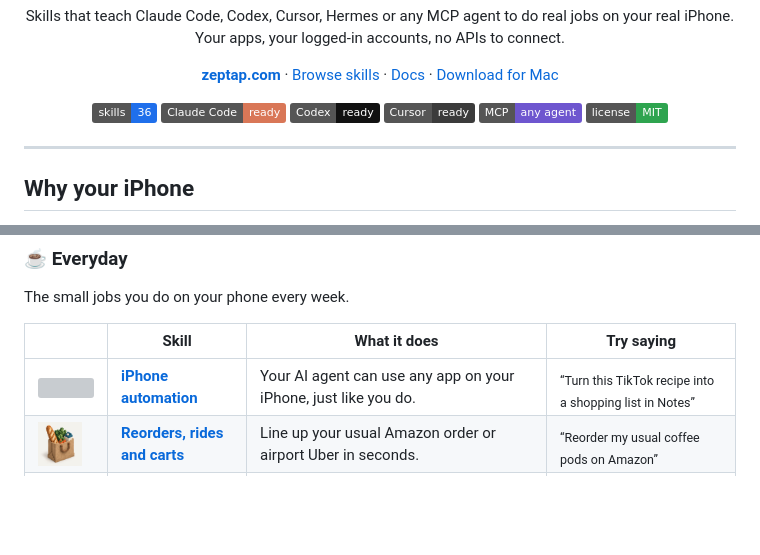
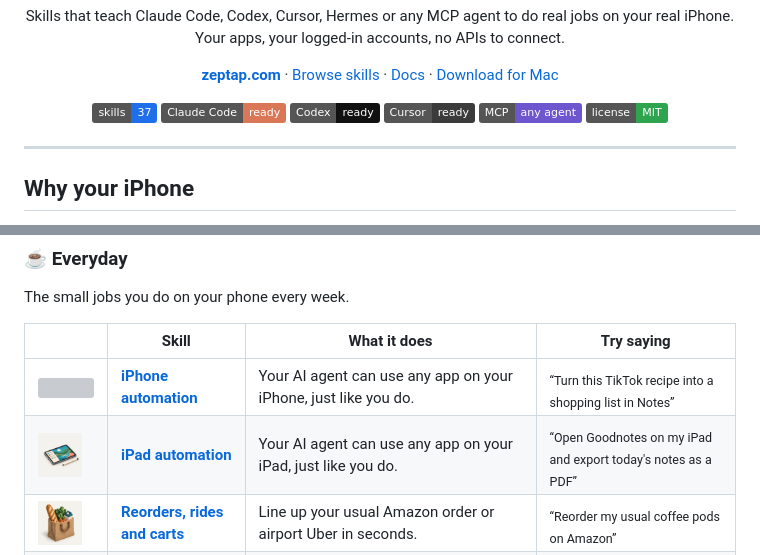
Before and after one commit to Zeptap/iphone-use, a Markdown page: README.md, 2 parts joined by grey strips. Rendered like a GitHub page; pictures changed too: assets/icons/ipad-use.png (added); badges without logos; blank space fills up the shorter version; grey boxes are pictures that could not be loaded.

```diff
--- a/README.md
+++ b/README.md
@@ -17,7 +17,7 @@
 </p>
 
 <p align="center">
-  <img alt="Skills" src="https://img.shields.io/badge/skills-36-1F6FEB">
+  <img alt="Skills" src="https://img.shields.io/badge/skills-37-1F6FEB">
   <img alt="Claude Code" src="https://img.shields.io/badge/Claude%20Code-ready-D97757">
   <img alt="Codex" src="https://img.shields.io/badge/Codex-ready-111111">
   <img alt="Cursor" src="https://img.shields.io/badge/Cursor-ready-3B3B3B">
@@ -153,6 +153,7 @@ The small jobs you do on your phone every week.
 |  | Skill | What it does | Try saying |
 |---|---|---|---|
 | <img src="assets/icons/iphone-use.png" width="44" alt=""> | **[iPhone automation](skills/iphone-use/SKILL.md)** | Your AI agent can use any app on your iPhone, just like you do. | <sub>“Turn this TikTok recipe into a shopping list in Notes”</sub> |
+| <img src="assets/icons/ipad-use.png" width="44" alt=""> | **[iPad automation](skills/ipad-use/SKILL.md)** | Your AI agent can use any app on your iPad, just like you do. | <sub>“Open Goodnotes on my iPad and export today's notes as a PDF”</sub> |
 | <img src="assets/icons/iphone-errands.png" width="44" alt=""> | **[Reorders, rides and carts](skills/iphone-errands/SKILL.md)** | Line up your usual Amazon order or airport Uber in seconds. | <sub>“Reorder my usual coffee pods on Amazon”</sub> |
 | <img src="assets/icons/iphone-shortcuts-builder.png" width="44" alt=""> | **[iPhone Shortcuts builder](skills/iphone-shortcuts-builder/SKILL.md)** | Describe the iPhone Shortcut you want and get it built and tested. | <sub>“Make a shortcut that saves any link to my Ideas note”</sub> |
 | <img src="assets/icons/delivery-price-check.png" width="44" alt=""> | **[Uber Eats vs DoorDash](skills/delivery-price-check/SKILL.md)** | Find out if Uber Eats or DoorDash is cheaper for tonight's order. | <sub>“Is a large pepperoni cheaper on Uber Eats or DoorDash?”</sub> |
```
Also changed, not shown: skills/ipad-use/SKILL.md (added, +99 -0 lines), 5 other files.
